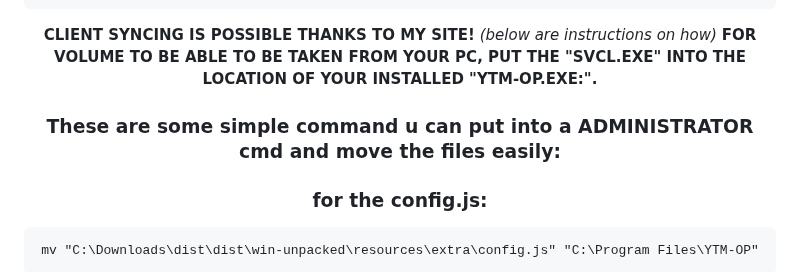
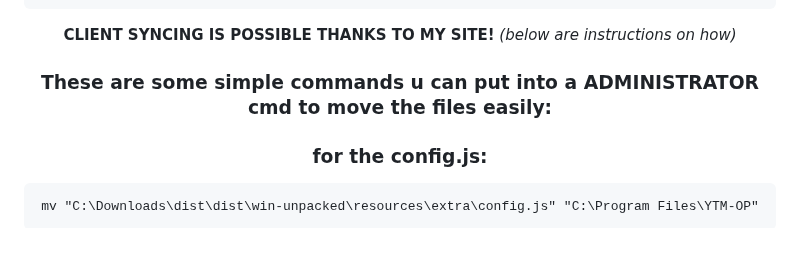
Before and after one commit to FennBoii/YTM-OP, a Markdown page: README.md, the part around the change. Drawn GitHub-style; blank space fills up the shorter version.

```diff
--- a/README.md
+++ b/README.md
@@ -10,8 +10,8 @@
 
 <center>
 <b>CLIENT SYNCING IS POSSIBLE THANKS TO MY SITE!</b> <i>(below are instructions on how)</i>
-<b>FOR VOLUME TO BE ABLE TO BE TAKEN FROM YOUR PC, PUT THE "SVCL.EXE" INTO THE LOCATION OF YOUR INSTALLED "YTM-OP.EXE:".</b>
-<h3>These are some simple command u can put into a ADMINISTRATOR cmd and move the files easily:</h3>
+<br>
+<h3>These are some simple commands u can put into a ADMINISTRATOR cmd to move the files easily:</h3>
 <h3>for the config.js:</h3>
 
     mv "C:\Downloads\dist\dist\win-unpacked\resources\extra\config.js" "C:\Program Files\YTM-OP"
```
